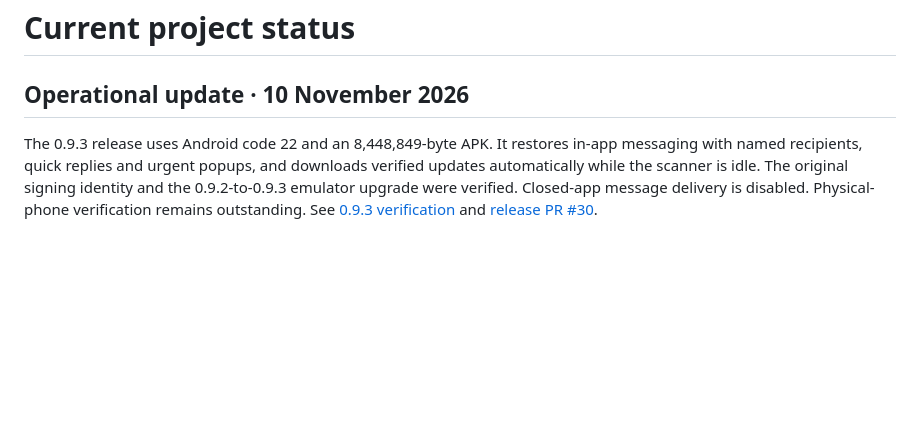
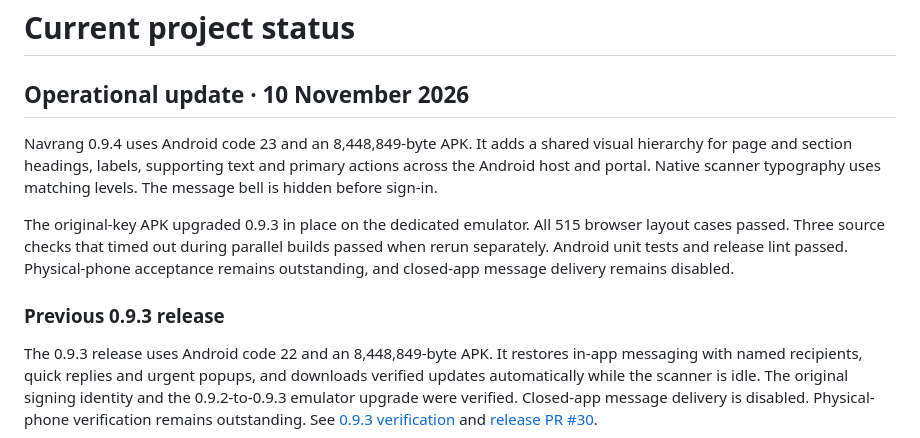
Before and after one commit to Namdev90/paruluniversitygoa, a Markdown page: docs/CURRENT-STATUS.md, the part around the change. Rendered like a GitHub page; blank space fills up the shorter version.

```diff
--- a/docs/CURRENT-STATUS.md
+++ b/docs/CURRENT-STATUS.md
@@ -1,6 +1,19 @@
 # Current project status
 
 ## Operational update · 10 November 2026
+
+Navrang 0.9.4 uses Android code 23 and an 8,448,849-byte APK. It adds a shared
+visual hierarchy for page and section headings, labels, supporting text and
+primary actions across the Android host and portal. Native scanner typography
+uses matching levels. The message bell is hidden before sign-in.
+
+The original-key APK upgraded 0.9.3 in place on the dedicated emulator.
+All 515 browser layout cases passed. Three source checks that timed out during
+parallel builds passed when rerun separately. Android unit tests and release
+lint passed. Physical-phone acceptance remains outstanding, and closed-app
+message delivery remains disabled.
+
+### Previous 0.9.3 release
 
 The 0.9.3 release uses Android code 22 and an 8,448,849-byte APK. It restores
 in-app messaging with named recipients, quick replies and urgent popups, and
```
Also changed, not shown: README.md (+1 -1 lines).
